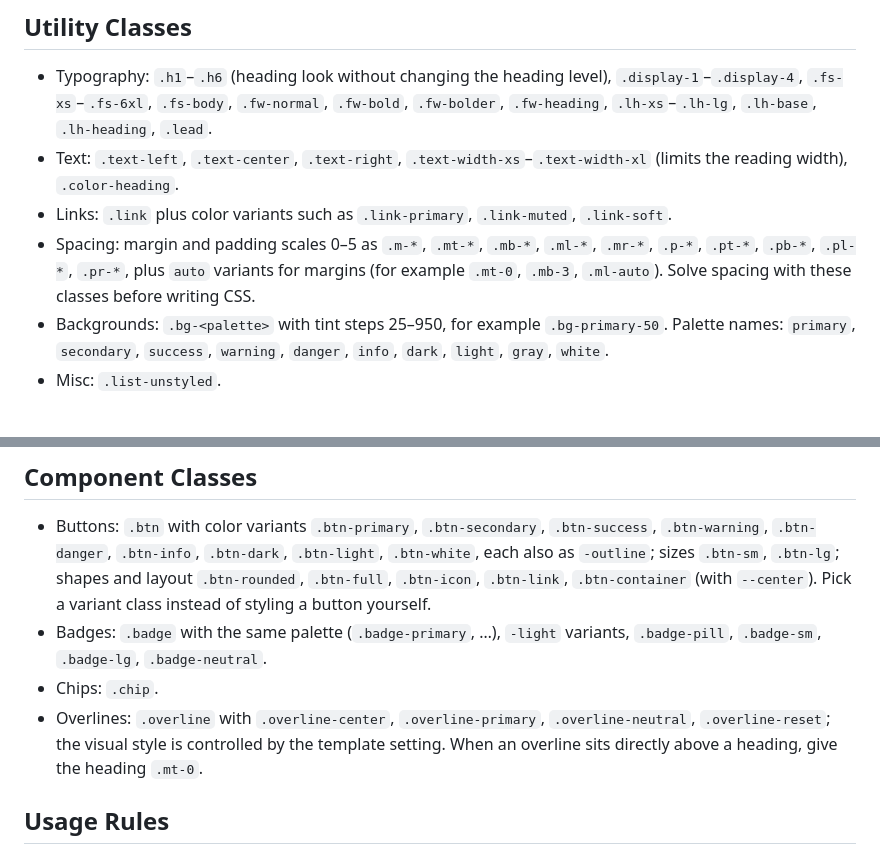
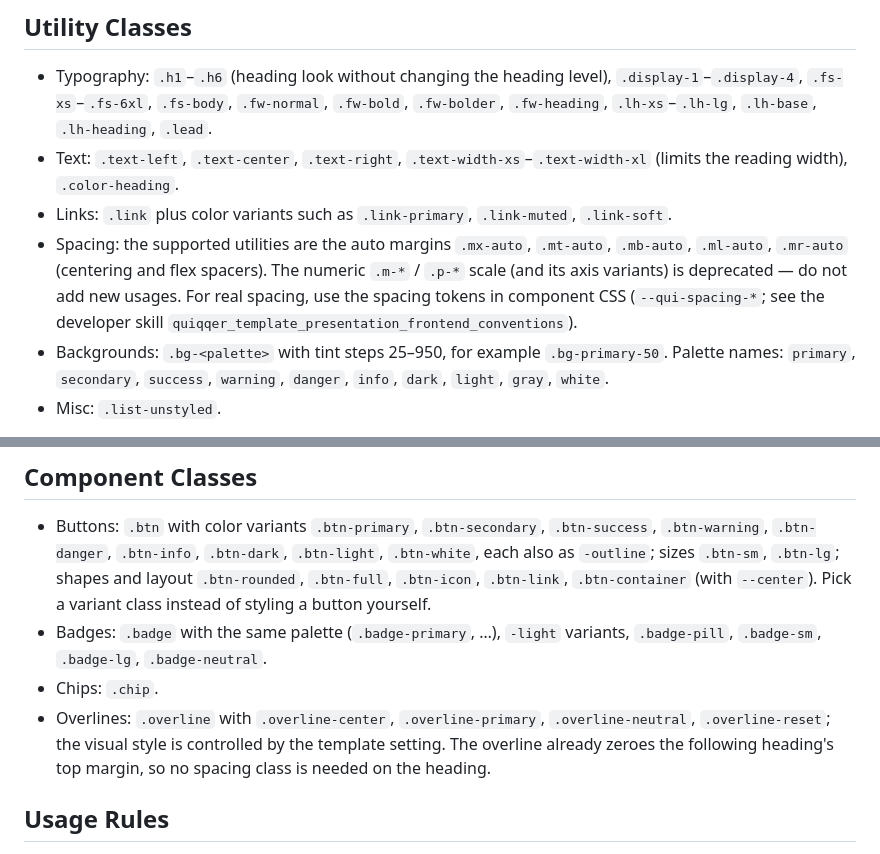
Before and after one commit to QUIQQER/template-presentation, a Markdown page: skills/content/quiqqer_template_presentation_css_classes.md, 2 parts joined by grey strips. Drawn GitHub-style.

```diff
--- a/skills/content/quiqqer_template_presentation_css_classes.md
+++ b/skills/content/quiqqer_template_presentation_css_classes.md
@@ -21,9 +21,10 @@ its project-specific additions.
 - Text: `.text-left`, `.text-center`, `.text-right`, `.text-width-xs`–`.text-width-xl` (limits the reading
   width), `.color-heading`.
 - Links: `.link` plus color variants such as `.link-primary`, `.link-muted`, `.link-soft`.
-- Spacing: margin and padding scales 0–5 as `.m-*`, `.mt-*`, `.mb-*`, `.ml-*`, `.mr-*`, `.p-*`, `.pt-*`,
-  `.pb-*`, `.pl-*`, `.pr-*`, plus `auto` variants for margins (for example `.mt-0`, `.mb-3`, `.ml-auto`).
-  Solve spacing with these classes before writing CSS.
+- Spacing: the supported utilities are the auto margins `.mx-auto`, `.mt-auto`, `.mb-auto`, `.ml-auto`,
+  `.mr-auto` (centering and flex spacers). The numeric `.m-*` / `.p-*` scale (and its axis variants) is
+  deprecated — do not add new usages. For real spacing, use the spacing tokens in component CSS
+  (`--qui-spacing-*`; see the developer skill `quiqqer_template_presentation_frontend_conventions`).
 - Backgrounds: `.bg-<palette>` with tint steps 25–950, for example `.bg-primary-50`. Palette names:
   `primary`, `secondary`, `success`, `warning`, `danger`, `info`, `dark`, `light`, `gray`, `white`.
 - Misc: `.list-unstyled`.
@@ -38,8 +39,8 @@ its project-specific additions.
   `.badge-sm`, `.badge-lg`, `.badge-neutral`.
 - Chips: `.chip`.
 - Overlines: `.overline` with `.overline-center`, `.overline-primary`, `.overline-neutral`,
-  `.overline-reset`; the visual style is controlled by the template setting.
-  When an overline sits directly above a heading, give the heading `.mt-0`.
+  `.overline-reset`; the visual style is controlled by the template setting. The overline already zeroes
+  the following heading's top margin, so no spacing class is needed on the heading.
 
 ## Usage Rules
 
```
Also changed, not shown: skills/developer/quiqqer_template_presentation_frontend_conventions.md (+46 -3 lines).
